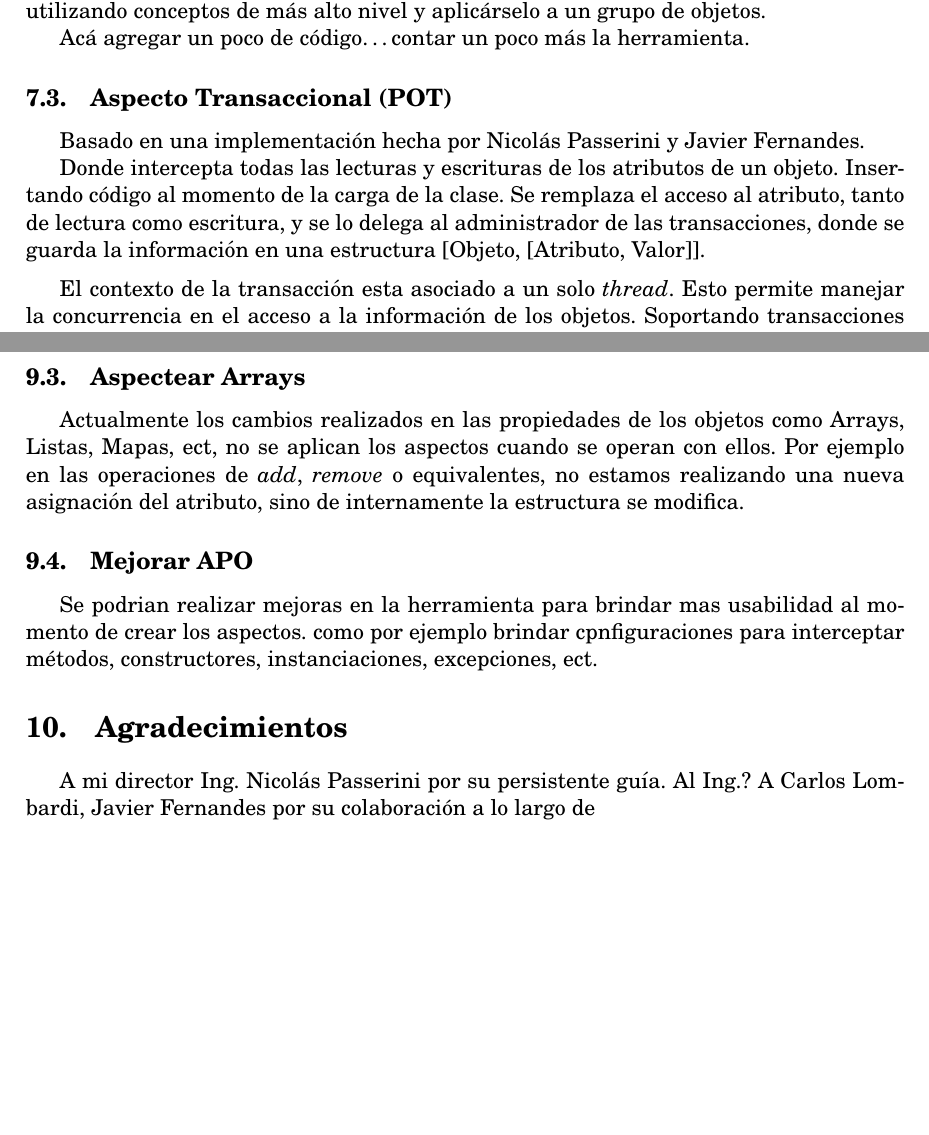
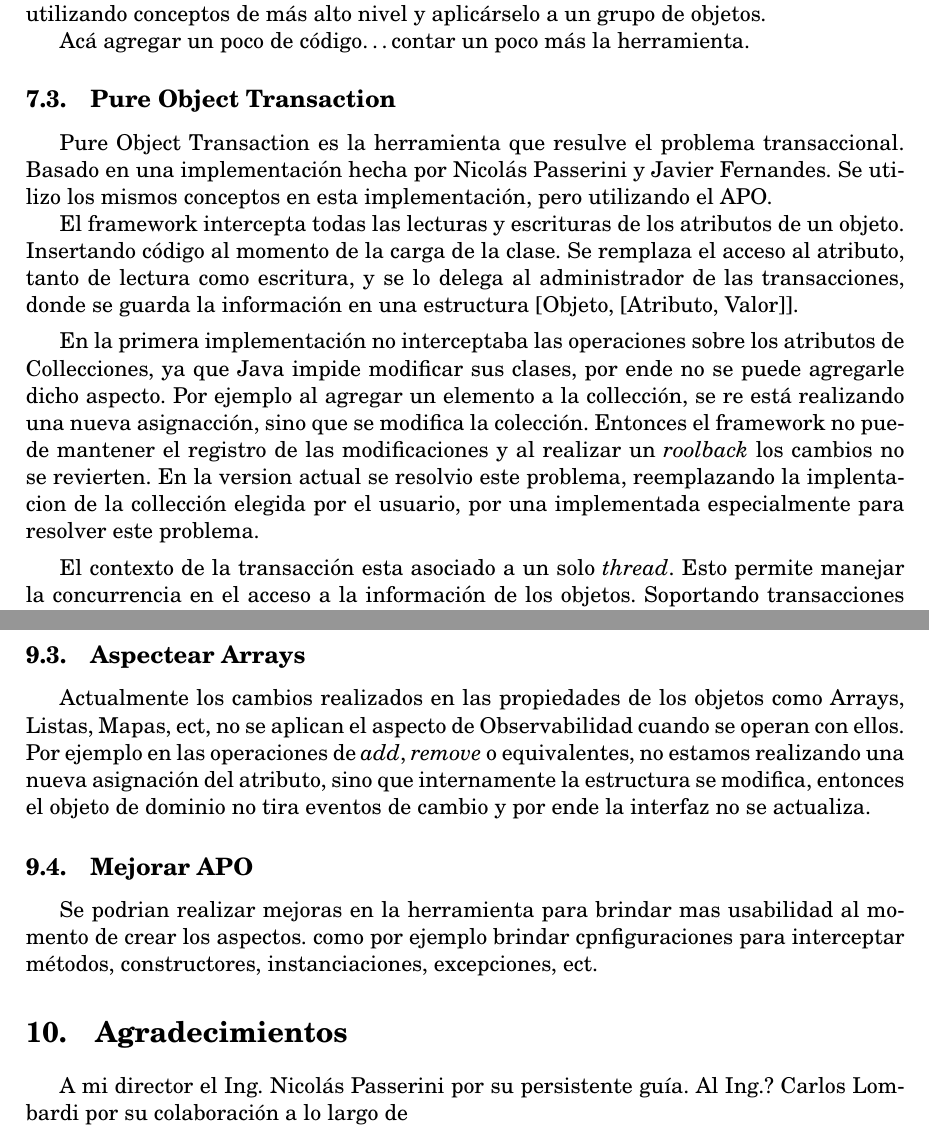
Before and after one commit to flbulgarelli/apo, a LaTeX paper (apo-report/trunk/src/main.tex, which reads apo-report/trunk/src/tex/FutureWork.tex, apo-report/trunk/src/tex/TIP.tex, apo-report/trunk/src/tex/Thanks.tex): two parts of pages 15 and 18 of 19 before the commit and two parts of pages 14 and 17 of 18 after it, joined at a grey line, cut so that both start at the same text, the shorter picture padded with empty space. Compiled offline with pdfLaTeX.

Commit message:
git-svn-id: https://xp-dev.com/svn/uqbar/projects/apo@211 e1a88654-4610-4beb-b2e6-8ed2f74c6698

```diff
--- a/apo-report/trunk/src/tex/FutureWork.tex
+++ b/apo-report/trunk/src/tex/FutureWork.tex
@@ -25,10 +25,11 @@
 
 	\subsection{Aspectear Arrays}
 		Actualmente los cambios realizados en las propiedades de los objetos como
-		Arrays, Listas, Mapas, ect, no se aplican los aspectos cuando se operan con
-		ellos. Por ejemplo en las operaciones de \emph{add}, \emph{remove} o
-		equivalentes, no estamos realizando una nueva asignación del atributo, sino de
-		internamente la estructura se modifica.
+		Arrays, Listas, Mapas, ect, no se aplican el aspecto de Observabilidad cuando
+		se operan con ellos. Por ejemplo en las operaciones de \emph{add}, \emph{remove} o
+		equivalentes, no estamos realizando una nueva asignación del atributo, sino
+		que internamente la estructura se modifica, entonces el objeto de dominio no
+		tira eventos de cambio y por ende la interfaz no se actualiza.
 
 	\subsection{Mejorar APO}
 		Se podrian realizar mejoras en la herramienta para brindar mas usabilidad al
--- a/apo-report/trunk/src/tex/TIP.tex
+++ b/apo-report/trunk/src/tex/TIP.tex
@@ -81,15 +82,30 @@ atacar a la problemática transaccional.
 	Acá agregar un poco de código\ldots contar un poco más la herramienta.
 
 
-	\subsection{Aspecto Transaccional (POT)}
-		Basado en una implementación
-		hecha por Nicolás Passerini y Javier Fernandes.
+	\subsection{Pure Object Transaction}
+		Pure Object Transaction es la herramienta que resulve el problema
+		transaccional. Basado en una implementación hecha por
+		Nicolás Passerini y Javier Fernandes. Se utilizo los mismos conceptos en esta
+		implementación, pero utilizando el APO.
 
-		Donde intercepta todas las lecturas	y escrituras de los atributos de un
+		El framework intercepta todas las lecturas	y escrituras de los atributos de un
 		objeto.	Insertando código al momento de la carga de la clase.
 		Se remplaza el acceso al atributo, tanto de lectura como escritura, y se lo
 		delega al administrador de las transacciones, donde se guarda la información
 		en una estructura [Objeto, [Atributo, Valor]].
+
+		\medskip
+
+		En la primera implementación no interceptaba las operaciones sobre los
+		atributos de Collecciones, ya que Java impide modificar sus clases, por
+		ende no se puede agregarle dicho aspecto.
+		Por ejemplo al agregar un elemento a la collección, se re está realizando una
+		nueva asignacción, sino que se modifica la colección. Entonces el framework no
+		puede mantener el registro de las modificaciones y al realizar un
+		\emph{roolback} los cambios no se revierten.
+		En la version actual se resolvio este problema, reemplazando la implentacion
+		de la collección elegida por el usuario, por una implementada especialmente
+		para resolver este problema.
 
 		\medskip
 
--- a/apo-report/trunk/src/tex/Thanks.tex
+++ b/apo-report/trunk/src/tex/Thanks.tex
@@ -1,5 +1,5 @@
 
 \section{Agradecimientos}
 
-A mi director Ing. Nicolás Passerini por su persistente guía. Al Ing.?
-A Carlos Lombardi, Javier Fernandes por su colaboración a lo largo de
+A mi director el Ing. Nicolás Passerini por su persistente guía. Al Ing.?
+Carlos Lombardi por su colaboración a lo largo de
```
Also changed, not shown: apo-report/trunk/src/tex/TIP.tex (47 more changed lines).
